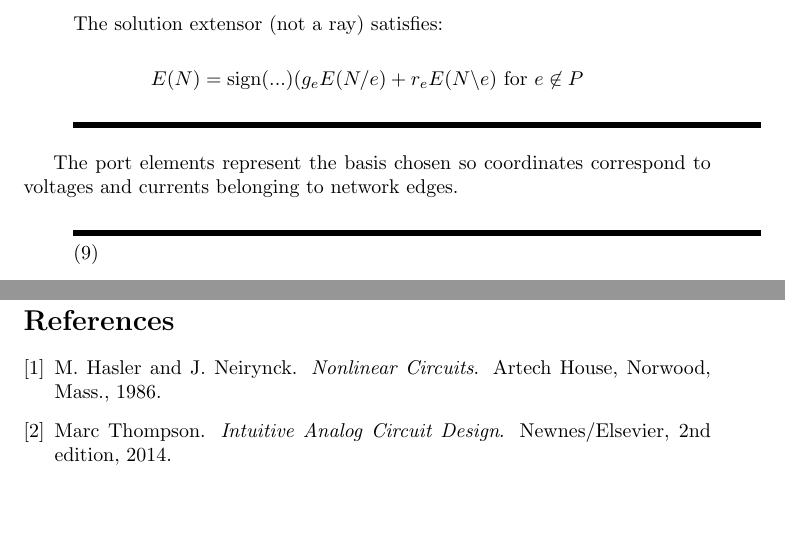
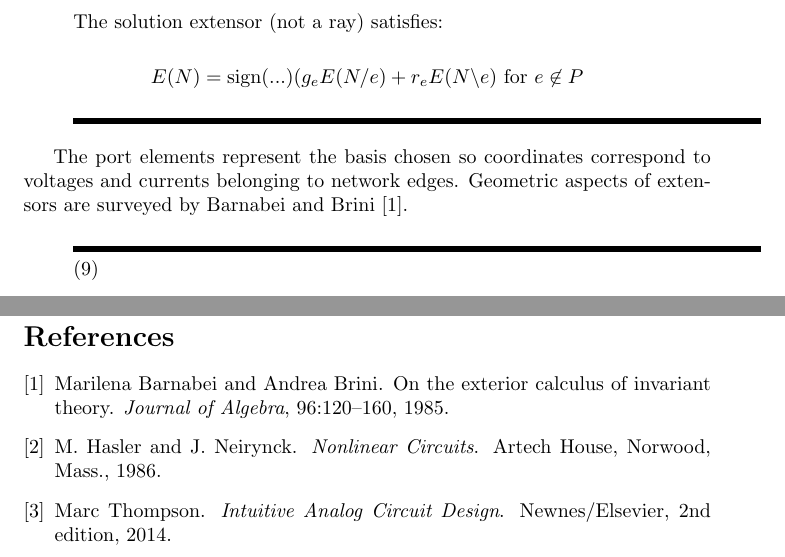
Before and after one commit to chaikens/MathOfElec, a LaTeX document (drafts/intro/intro1.tex): two parts of pages 3 and 6 of 6, joined at a grey line, cut so that both start at the same text, the shorter picture padded with empty space. Compiled offline with pdfLaTeX.

Commit message:
cite Barnabei and Brini for exterior

```diff
--- a/drafts/intro/intro1.tex
+++ b/drafts/intro/intro1.tex
@@ -173,7 +173,9 @@ E(N) = \text{sign}(...)(g_e E(N/e) + r_e E(N\backslash e)
 \end{quote}
 
 The port elements represent the basis chosen so coordinates correspond
-to voltages and currents belonging to network edges.
+to voltages and currents belonging to network edges.  Geometric aspects
+of extensors are surveyed by
+Barnabei and Brini \cite{exteriorCalc}.
 
 \pagebreak[3] \begin{quote}\rule{\textwidth}{3pt}\\
 (9)\\
```
Also changed, not shown: bib/MathOfElec.bib (+9 -0 lines).
